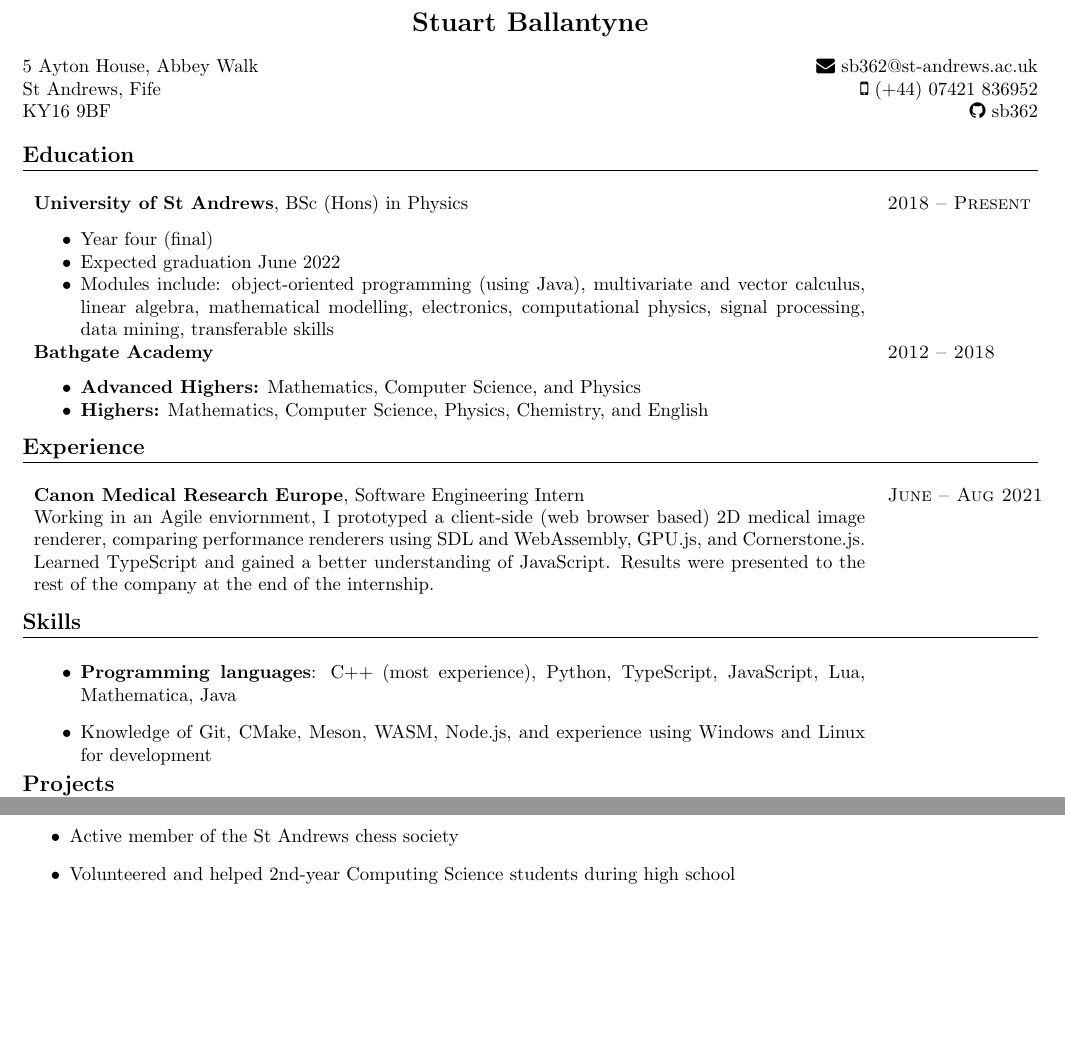
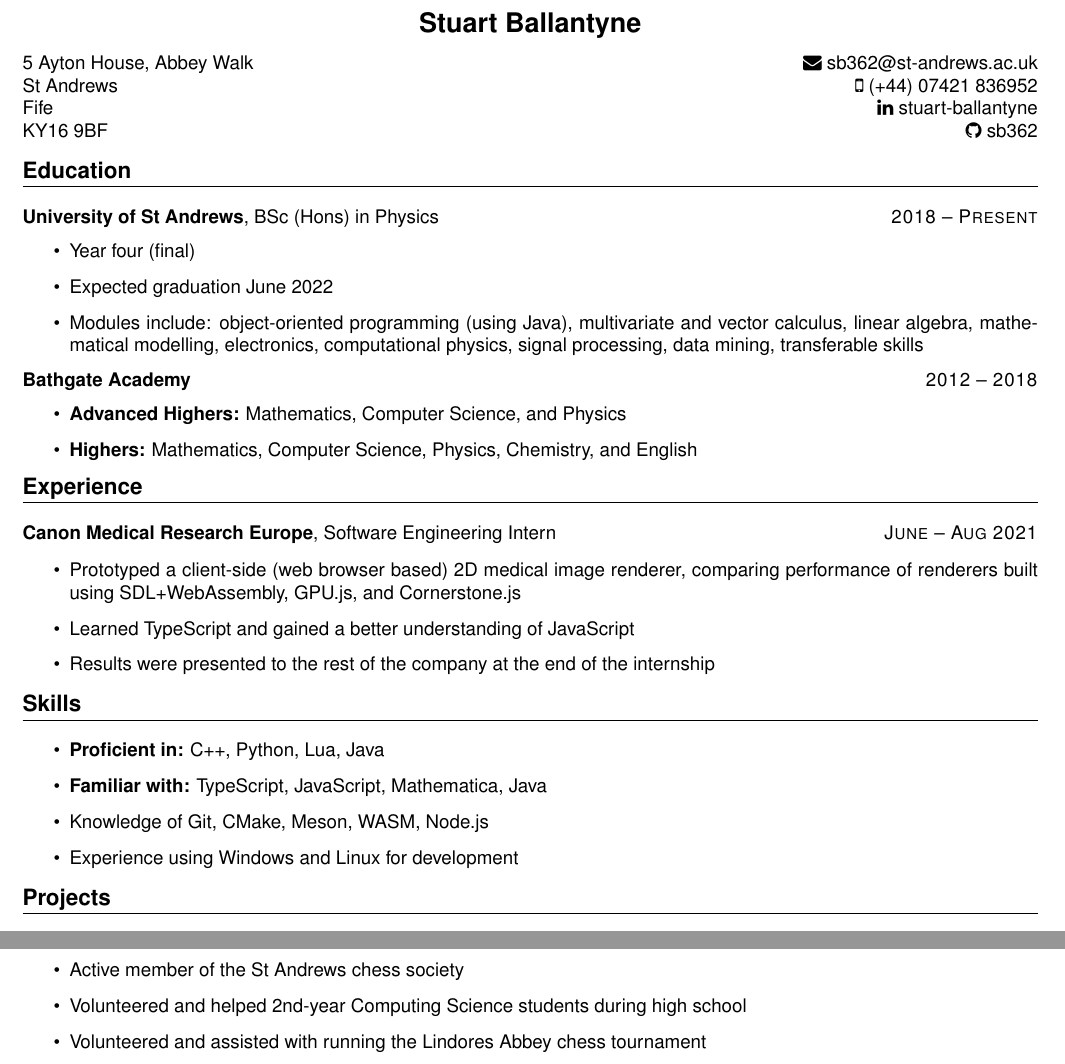
Before and after one commit to sb362/cv, a LaTeX CV (CV.tex): two parts of the page, joined at a grey line, cut so that both start at the same text, the shorter picture padded with empty space. Compiled offline with pdfLaTeX.

Commit message:
New font + more changes

```diff
--- a/CV.tex
+++ b/CV.tex
@@ -12,9 +12,8 @@
 \usepackage{enumitem}
 
 % Font
-%\defaultfontfeatures{Mapping=tex-text,Scale=MatchLowercase}
-%\setmainfont{Garamond}
-\usepackage[defaultsans]{droidsans}
+\usepackage{helvet}
+\renewcommand{\familydefault}{\sfdefault}
 
 % Title/section formatting
 \titleformat{\section}
@@ -35,46 +34,45 @@
 	\begin{center}
 		% Info
 		5 Ayton House, Abbey Walk \hfill \href{mailto:sb362@st-andrews.ac.uk}{\faEnvelope\ sb362@st-andrews.ac.uk}\\
-		St Andrews, Fife \hfill \faMobile\ (+44) 07421 836952\\
+		St Andrews \hfill \faMobile\ (+44) 07421 836952\\
+		Fife \hfill \href{https://www.linkedin.com/in/stuart-ballantyne/}{\faLinkedin\ stuart-ballantyne}\\
 		KY16 9BF \hfill \href{https://github.com/sb362}{\faGithub\ sb362}
 	\end{center}
 
-	\setlist{nosep}
+	% Uncomment this to remove gaps between items
+	%\setlist{nosep}
 	\section*{Education}
-	\begin{tabular}{p{15.6cm}l}
 		% University
-		\textbf{University of St Andrews}, BSc (Hons) in Physics & \textsc{2018 -- Present} \\
+		\textbf{University of St Andrews}, BSc (Hons) in Physics \hfill \textsc{2018 -- Present}
 		\begin{itemize}
 			\item Year four (final)
 			\item Expected graduation June 2022
 			\item Modules include: object-oriented programming (using Java), multivariate and vector calculus, linear algebra, mathematical modelling, electronics, computational physics, signal processing, data mining, transferable skills
-		\end{itemize}\\
+		\end{itemize}
 		% High school
-		\textbf{Bathgate Academy} & \textsc{2012 -- 2018} \\
+		\textbf{Bathgate Academy} \hfill \textsc{2012 -- 2018}
 		\begin{itemize}
 			\item \textbf{Advanced Highers:} Mathematics, Computer Science, and Physics
 			\item \textbf{Highers:} Mathematics, Computer Science, Physics, Chemistry, and English
 		\end{itemize}
-	\end{tabular}
-	\vspace{-1ex}
 	\setlist{}
 
 	\section*{Experience}
-	\begin{tabular}{p{15.6cm}l}
 		% Canon Medical internship
-		\textbf{Canon Medical Research Europe}, Software Engineering Intern & \textsc{June -- Aug 2021}\\
-		Working in an Agile enviornment, I prototyped a client-side (web browser based) 2D medical image renderer, comparing performance renderers using SDL and WebAssembly, GPU.js, and Cornerstone.js. Learned TypeScript and gained a better understanding of JavaScript. Results were presented to the rest of the company at the end of the internship.
-	\end{tabular}
+		\textbf{Canon Medical Research Europe}, Software Engineering Intern \hfill \textsc{June -- Aug 2021}
+
+		\begin{itemize}
+			\item Prototyped a client-side (web browser based) 2D medical image renderer, comparing performance of renderers built using SDL+WebAssembly, GPU.js, and Cornerstone.js
+			\item Learned TypeScript and gained a better understanding of JavaScript
+			\item Results were presented to the rest of the company at the end of the internship
+		\end{itemize}
 
 	\section*{Skills}
-	\begin{tabular}{p{15.6cm}}
-		\vspace{-\topsep}
 		\begin{itemize}
-			\vspace{-\topsep}
-			\item \textbf{Programming languages}: C++ (most experience), Python, TypeScript, JavaScript, Lua, Mathematica, Java
-			\item Knowledge of Git, CMake, Meson, WASM, Node.js, and experience using Windows and Linux for development
+			\item \textbf{Proficient in:} C++, Python, Lua, Java
+			\item \textbf{Familiar with:} TypeScript, JavaScript, Mathematica, Java
+			\item Knowledge of Git, CMake, Meson, WASM, Node.js
+			\item Experience using Windows and Linux for development
 		\end{itemize}
-	\end{tabular}
-	\vspace{-1ex}
 
 	\section*{Projects}
@@ -87,7 +84,6 @@
 			\item Model considered effects such as drag, lift, spin, and effect of dimples on the ball trajectory
 			\item Helped format the 2000-word report using LaTeX; wrote about the underlying physics and the approximations used
 		\end{itemize}
-
 		% Chess engine
 		\textbf{Chess engine}
 		\begin{itemize}
@@ -99,9 +93,10 @@
 
 	\section*{Other}
-	\begin{itemize}
-		\item Active member of the St Andrews chess society
-		\item Volunteered and helped 2nd-year Computing Science students during high school
-	\end{itemize}
+		\begin{itemize}
+			\item Active member of the St Andrews chess society
+			\item Volunteered and helped 2nd-year Computing Science students during high school
+			\item Volunteered and assisted with running the Lindores Abbey chess tournament
+		\end{itemize}
 
 	% -------------- End document --------------
 \end{document}
```
Also changed, not shown: CV.pdf, CV.tex (3 more changed lines).
